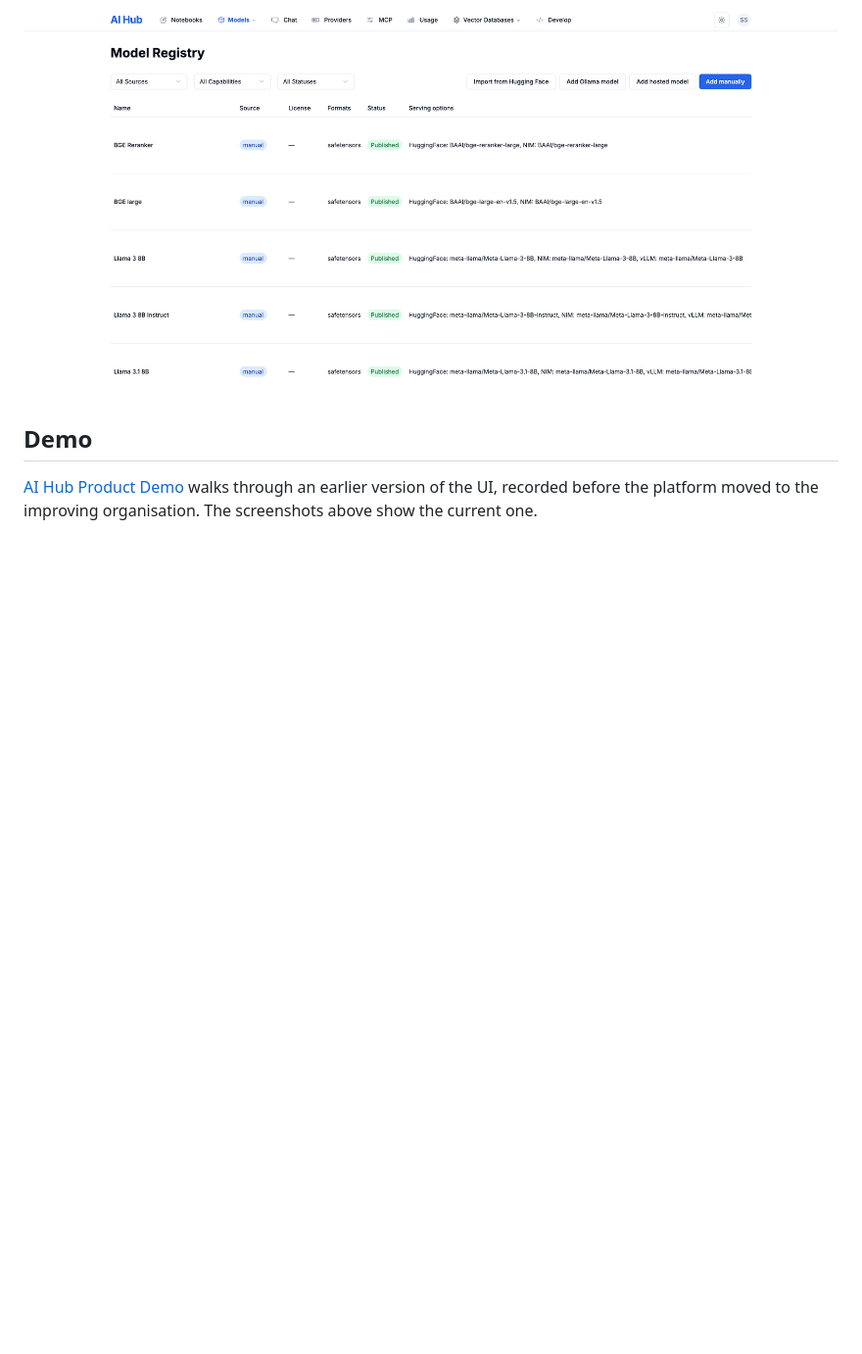
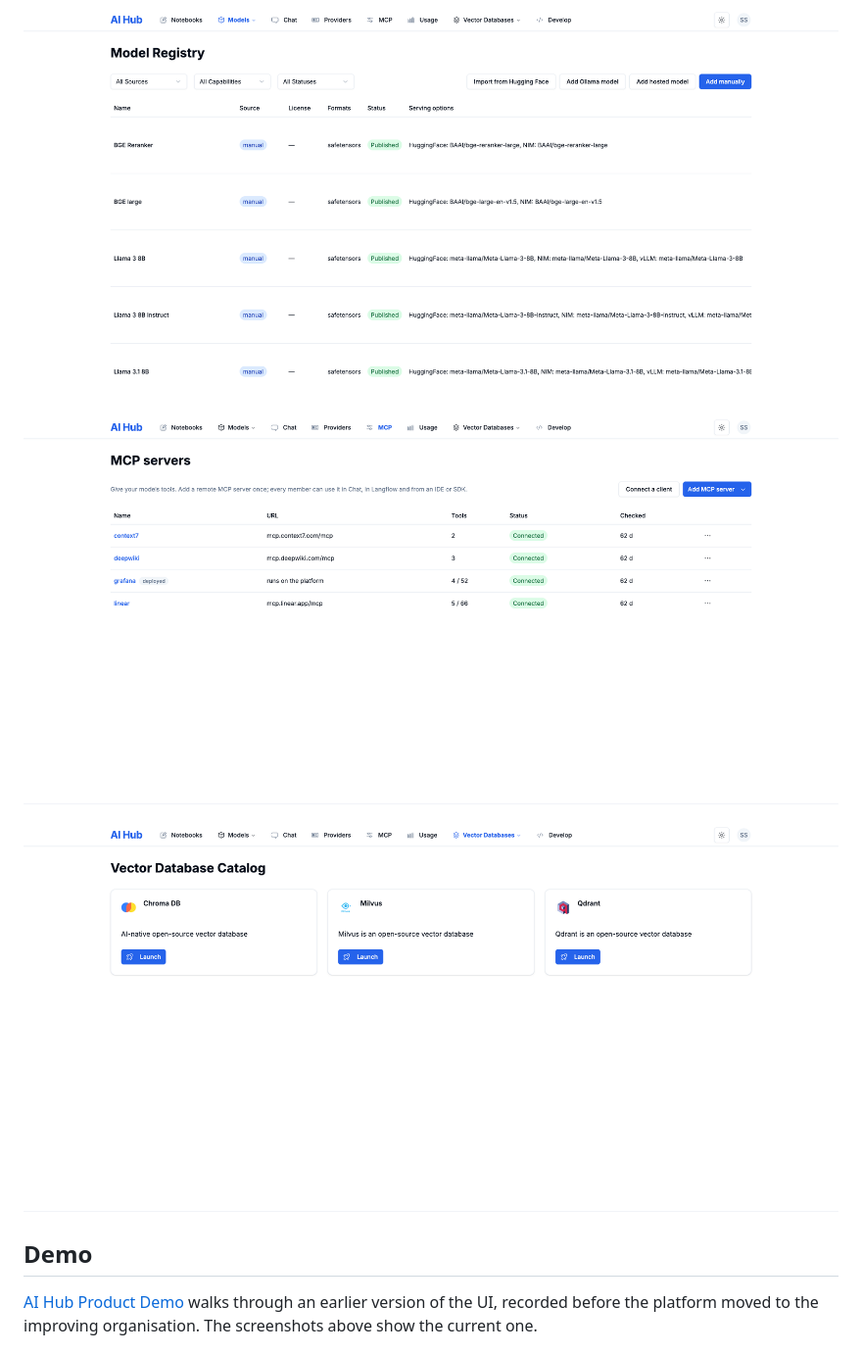
Before and after one commit to improving/aiops-platform, a Markdown page: README.md, the part around one of its changes. Shown at 98% size. Drawn GitHub-style; pictures changed too: docs/images/ui-mcp-servers.png (added), docs/images/ui-vector-databases.png (added); folded sections open; blank space fills up the shorter version.

```diff
--- a/README.md
+++ b/README.md
@@ -19,6 +23,10 @@ without hand-writing a values file or a route again.
 ![The model catalog](docs/images/ui-model-catalog.png)
 
 ![The model registry](docs/images/ui-model-registry.png)
+
+![MCP servers](docs/images/ui-mcp-servers.png)
+
+![The vector database catalog](docs/images/ui-vector-databases.png)
 
 </details>
 
```
Also changed, not shown: other parts of README.md (+4 -0 lines), docs/images/ui-chat.gif (added).
